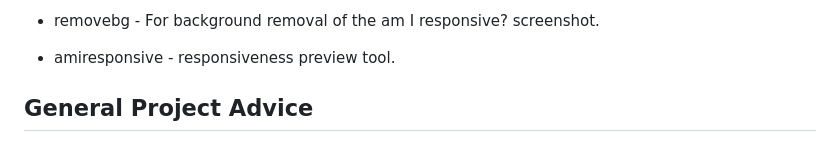
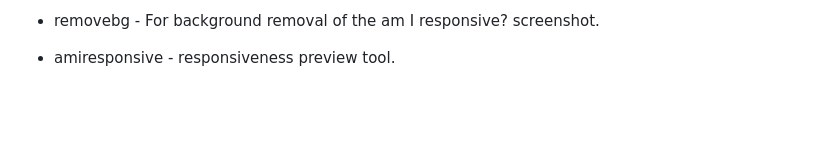
Before and after one commit to Ben8373/love-running, a Markdown page: README.md, the part around the change. Rendered like a GitHub page; blank space fills up the shorter version.

Commit message:
Remove general project advice heading from README

```diff
--- a/README.md
+++ b/README.md
@@ -199,5 +199,3 @@ This completes the required testing section.
 - removebg - For background removal of the am I responsive? screenshot.
 
 - amiresponsive - responsiveness preview tool.
-
-## General Project Advice
```
